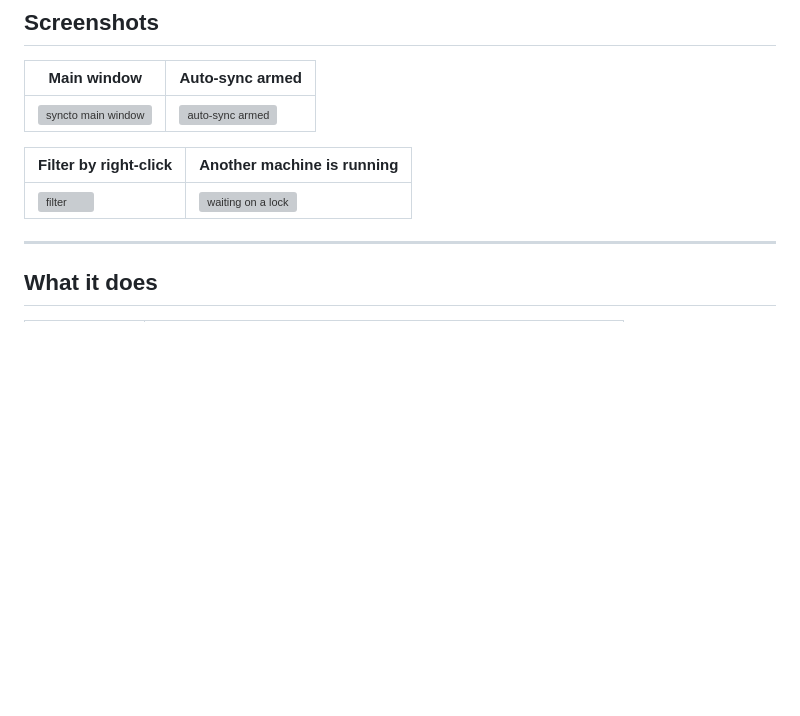
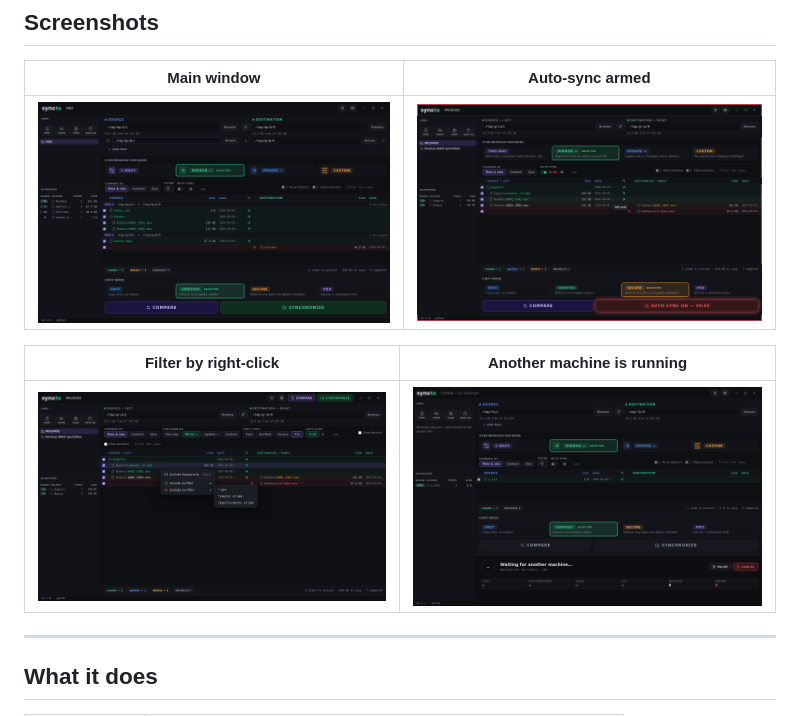
Before and after one commit to noar-justedit/syncto, a Markdown page: README.md, the part around the change. GitHub-like rendering; blank space fills up the shorter version; grey boxes are pictures that could not be loaded.

```diff
--- a/README.md
+++ b/README.md
@@ -14,11 +14,11 @@ Licensed under the **GNU General Public License v3.0** (see [`LICENSE`](./LICENS
 
 | Main window | Auto-sync armed |
 |---|---|
-| ![syncto main window](docs/screenshots/syncto-main.png) | ![auto-sync armed](docs/screenshots/syncto-autosync.png) |
+| ![syncto main window](docs/screenshots/syncto-main_V2.png) | ![auto-sync armed](docs/screenshots/syncto-autosync_V2.png) |
 
 | Filter by right-click | Another machine is running |
 |---|---|
-| ![filter](docs/screenshots/syncto-filter.png) | ![waiting on a lock](docs/screenshots/syncto-lock.png) |
+| ![filter](docs/screenshots/syncto-filter_V2.png) | ![waiting on a lock](docs/screenshots/syncto-lock_V2.png) |
 
 ---
 
```
